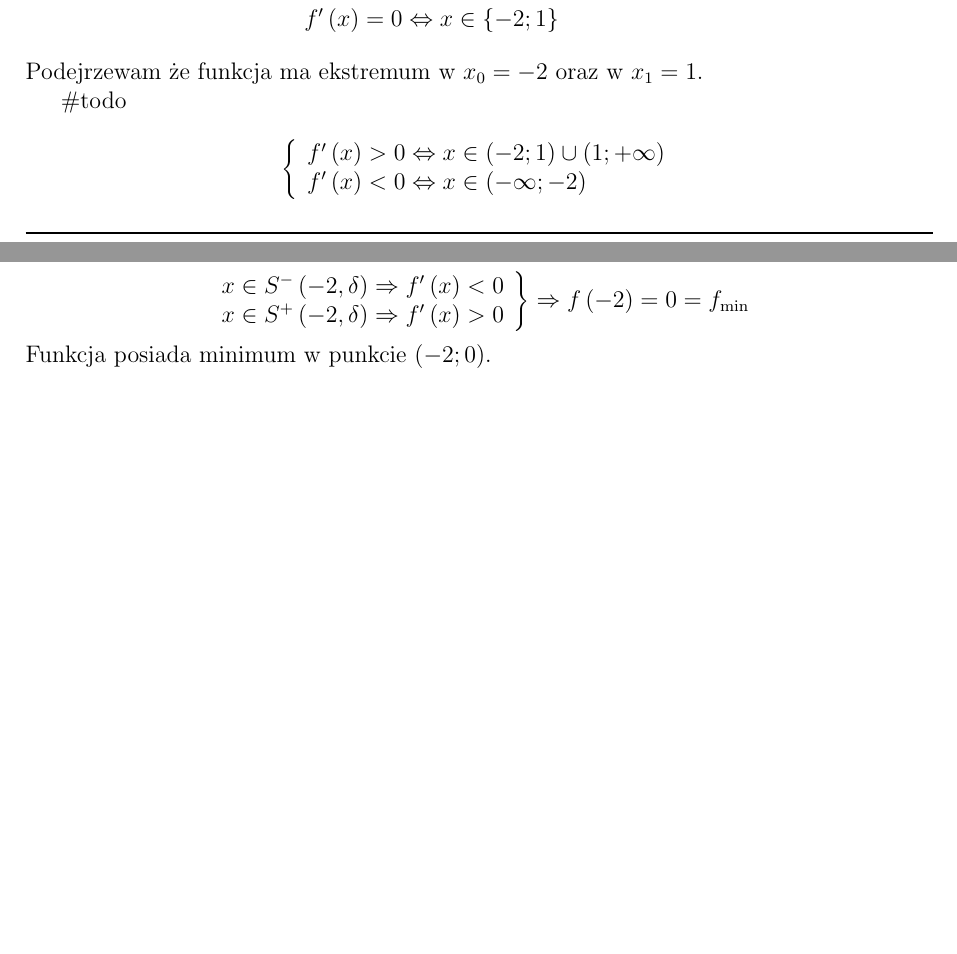
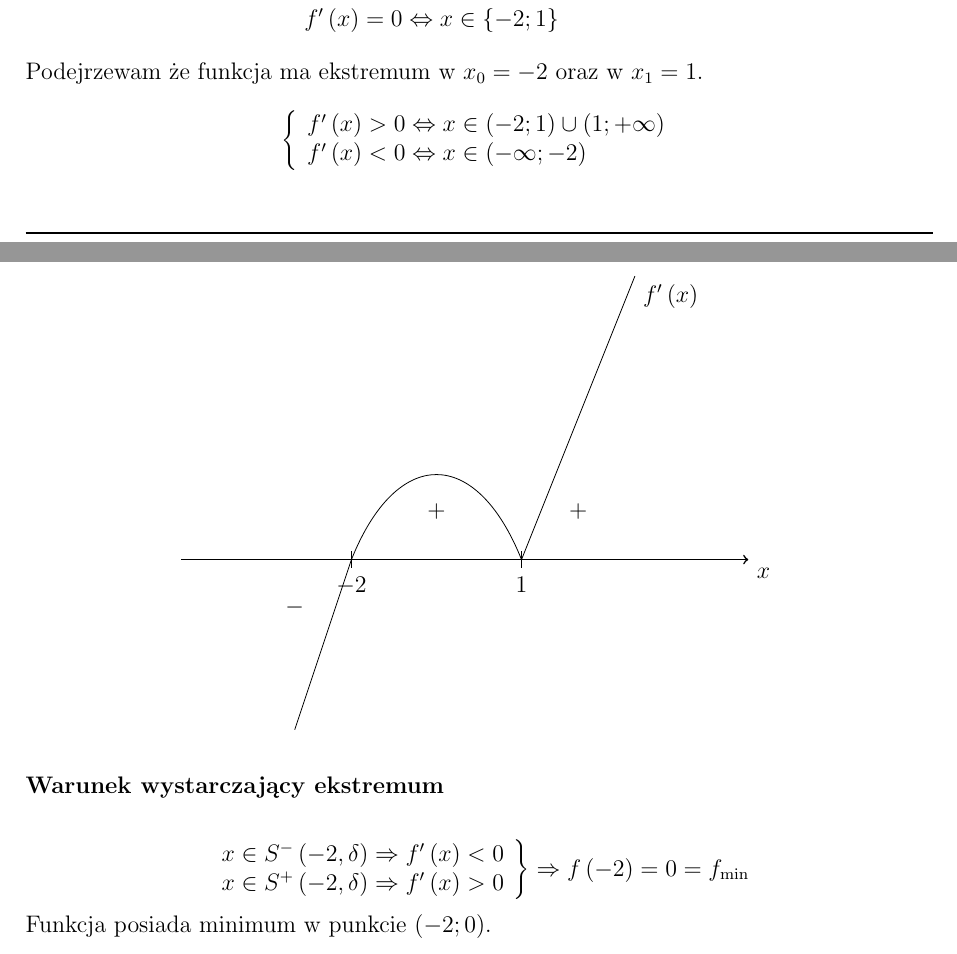
Before and after one commit to HakierGrzonzo/syncing, a LaTeX document (mate/Template.tex): two parts of pages 3 and 4 of 5 before the commit and two parts of pages 3 and 4 of 6 after it, joined at a grey line, cut so that both start at the same text, the shorter picture padded with empty space. Compiled offline with pdfLaTeX.

Commit message:
tikzification

```diff
--- a/mate/Template.tex
+++ b/mate/Template.tex
@@ -7,6 +7,7 @@
 	\usepackage{inputenc}[utf8]
  %Lepiej tego nie zmieniaj, jak co to dodawaj pakiety
 	\usepackage{titlesec}
+	\usepackage{tikz}
 	\usepackage{titling}
 	\usepackage{fancyhdr}
 	\usepackage{mdframed}
@@ -226,8 +227,20 @@ Pochodna funkcji posiada miejsce zerowe w $1$ drugiego stopnia. Pochodna funkcji
 	\podx &= 0 \Leftrightarrow x \in \left\{ -2; 1 \right\}
 \end{align*}
 Podejrzewam że funkcja ma ekstremum w $x_0 = -2$ oraz w $x_1 = 1$.
-
-\#todo
+\begin{figure}[h]
+	\centering
+	\begin{tikzpicture}
+		\draw (0,3)[thick,->] -- (10,3) node[anchor=north west] {$x$};
+		\draw (2,0) -- (3,3);
+		\draw (3,3) .. controls (3.8,5) and (5.2,5) .. (6,3);
+		\draw (6,3) -- (8,8) node[anchor=north west] {$\podx$};
+		\draw[thick] (3, 3.15) -- (3, 2.85) node[anchor = north] {$-2$};
+		\draw[thick] (6, 3.15) -- (6, 2.85) node[anchor = north] {$1$} ;
+		\node[anchor = center] at (4.5,3.85){$+$};
+		\node[anchor = center] at (2,2.15){$-$};
+		\node[anchor = center] at (7,3.85){$+$};
+	\end{tikzpicture}
+\end{figure}
 
 \[ \left\{
 	\begin{array}{l}
```
Also changed, not shown: mate/Template.pdf, mate/Template.tex (10 more changed lines), 2 other files.
